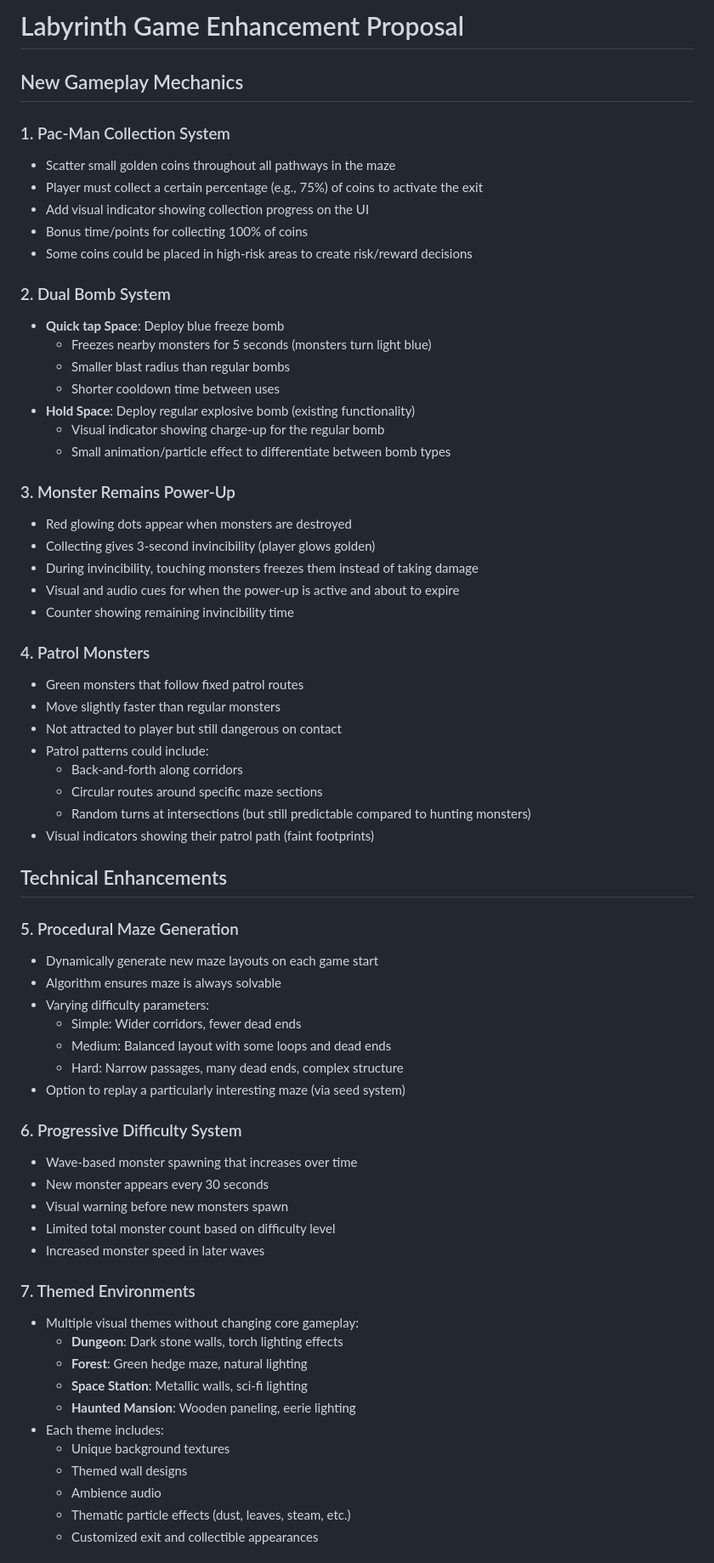
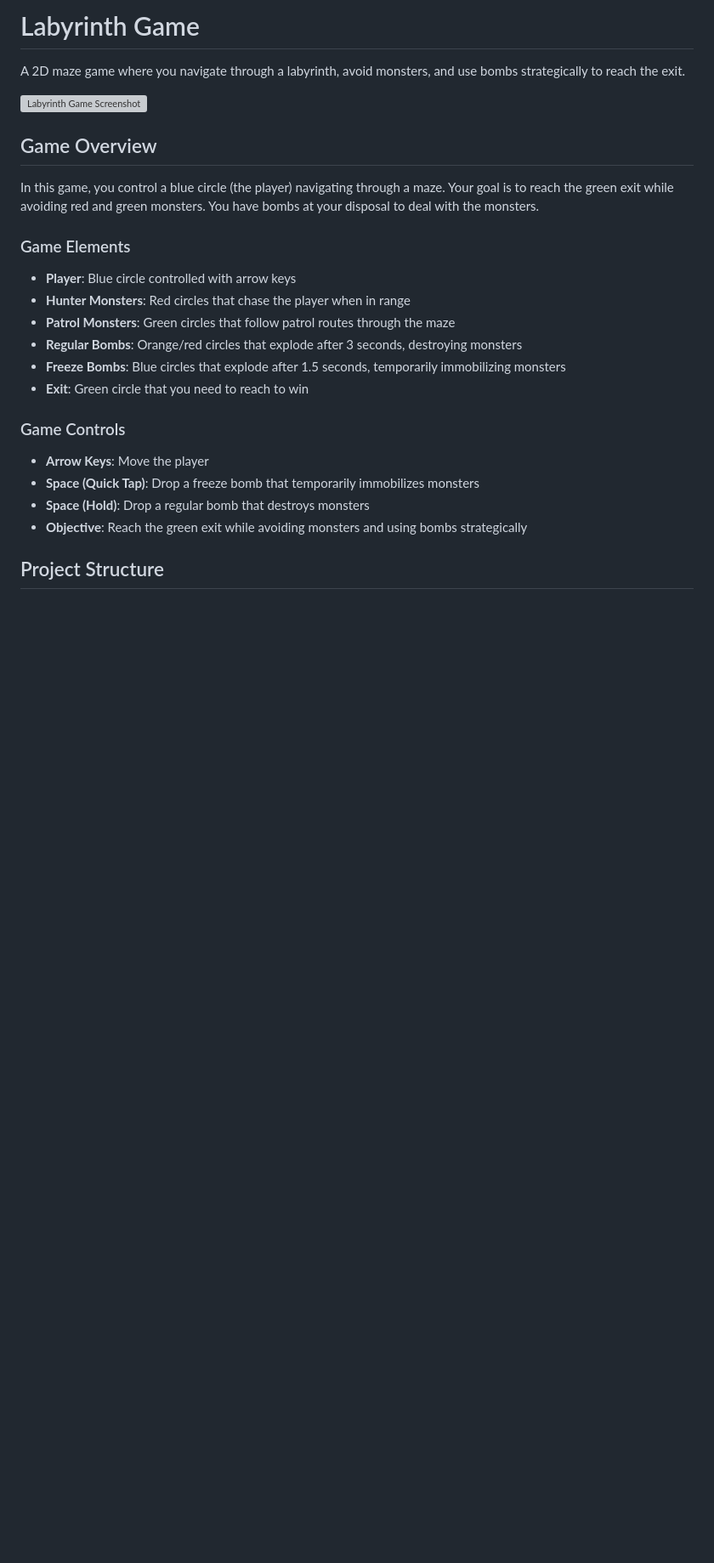
Before and after one commit to pb907/web-labyrinth-game, a Markdown page: Readme.md, the part around one of its changes. Shown at 85% size. GitHub-like rendering; blank space fills up the shorter version; grey boxes are pictures that could not be loaded.

```diff
--- a/Readme.md
+++ b/Readme.md
@@ -1,68 +1,28 @@
-# Labyrinth Game Enhancement Proposal
+# Labyrinth Game
 
-## New Gameplay Mechanics
+A 2D maze game where you navigate through a labyrinth, avoid monsters, and use bombs strategically to reach the exit.
 
-### 1. Pac-Man Collection System
-- Scatter small golden coins throughout all pathways in the maze
-- Player must collect a certain percentage (e.g., 75%) of coins to activate the exit
-- Add visual indicator showing collection progress on the UI
-- Bonus time/points for collecting 100% of coins
-- Some coins could be placed in high-risk areas to create risk/reward decisions
+![Labyrinth Game Screenshot](https://placeholder-for-game-screenshot.jpg)
 
-### 2. Dual Bomb System
-- **Quick tap Space**: Deploy blue freeze bomb
-  - Freezes nearby monsters for 5 seconds (monsters turn light blue)
-  - Smaller blast radius than regular bombs
-  - Shorter cooldown time between uses
-- **Hold Space**: Deploy regular explosive bomb (existing functionality)
-  - Visual indicator showing charge-up for the regular bomb
-  - Small animation/particle effect to differentiate between bomb types
+## Game Overview
 
-### 3. Monster Remains Power-Up
-- Red glowing dots appear when monsters are destroyed
-- Collecting gives 3-second invincibility (player glows golden)
-- During invincibility, touching monsters freezes them instead of taking damage
-- Visual and audio cues for when the power-up is active and about to expire
-- Counter showing remaining invincibility time
+In this game, you control a blue circle (the player) navigating through a maze. Your goal is to reach the green exit while avoiding red and green monsters. You have bombs at your disposal to deal with the monsters.
 
-### 4. Patrol Monsters
-- Green monsters that follow fixed patrol routes
-- Move slightly faster than regular monsters
-- Not attracted to player but still dangerous on contact
-- Patrol patterns could include:
-  - Back-and-forth along corridors
-  - Circular routes around specific maze sections
-  - Random turns at intersections (but still predictable compared to hunting monsters)
-- Visual indicators showing their patrol path (faint footprints)
+### Game Elements
 
-## Technical Enhancements
+- **Player**: Blue circle controlled with arrow keys
+- **Hunter Monsters**: Red circles that chase the player when in range
+- **Patrol Monsters**: Green circles that follow patrol routes through the maze
+- **Regular Bombs**: Orange/red circles that explode after 3 seconds, destroying monsters
+- **Freeze Bombs**: Blue circles that explode after 1.5 seconds, temporarily immobilizing monsters
+- **Exit**: Green circle that you need to reach to win
 
-### 5. Procedural Maze Generation
-- Dynamically generate new maze layouts on each game start
-- Algorithm ensures maze is always solvable
-- Varying difficulty parameters:
-  - Simple: Wider corridors, fewer dead ends
-  - Medium: Balanced layout with some loops and dead ends
-  - Hard: Narrow passages, many dead ends, complex structure
-- Option to replay a particularly interesting maze (via seed system)
+### Game Controls
 
-### 6. Progressive Difficulty System
-- Wave-based monster spawning that increases over time
-- New monster appears every 30 seconds
-- Visual warning before new monsters spawn
-- Limited total monster count based on difficulty level
-- Increased monster speed in later waves
+- **Arrow Keys**: Move the player
+- **Space (Quick Tap)**: Drop a freeze bomb that temporarily immobilizes monsters
+- **Space (Hold)**: Drop a regular bomb that destroys monsters
+- **Objective**: Reach the green exit while avoiding monsters and using bombs strategically
 
-### 7. Themed Environments
-- Multiple visual themes without changing core gameplay:
-  - **Dungeon**: Dark stone walls, torch lighting effects
-  - **Forest**: Green hedge maze, natural lighting
-  - **Space Station**: Metallic walls, sci-fi lighting
-  - **Haunted Mansion**: Wooden paneling, eerie lighting
-- Each theme includes:
-  - Unique background textures
-  - Themed wall designs
-  - Ambience audio
-  - Thematic particle effects (dust, leaves, steam, etc.)
-  - Customized exit and collectible appearances
+## Project Structure
 
```
Also changed, not shown: other parts of Readme.md (+132 -10 lines), Enhancement.md (added, +79 -0 lines).
